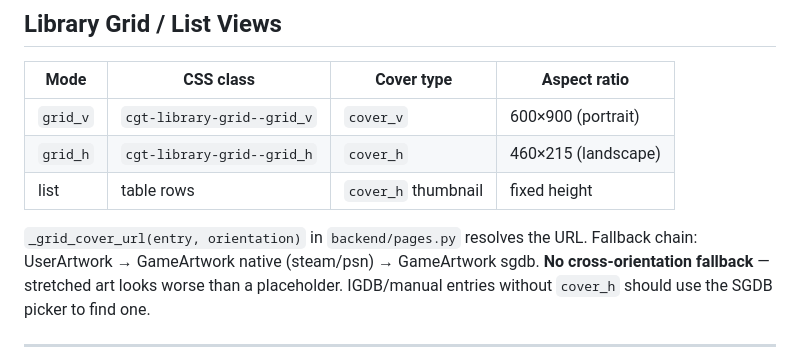
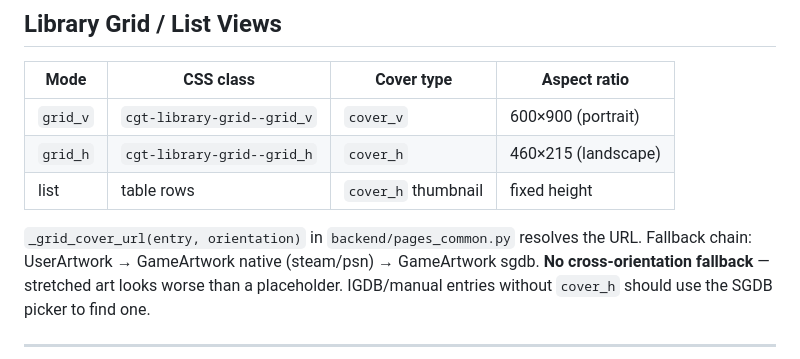
Before and after one commit to barryjj/completed-games-tracker-fastapi, a Markdown page: DESIGN.md, the part around the change. Drawn GitHub-style.

```diff
--- a/DESIGN.md
+++ b/DESIGN.md
@@ -267,7 +267,7 @@ Color thresholds: ≥85 green, ≥70 teal, ≥50 yellow, ≥20 peach, else red.
 | `grid_h` | `cgt-library-grid--grid_h` | `cover_h` | 460×215 (landscape) |
 | list | table rows | `cover_h` thumbnail | fixed height |
 
-`_grid_cover_url(entry, orientation)` in `backend/pages.py` resolves the URL.
+`_grid_cover_url(entry, orientation)` in `backend/pages_common.py` resolves the URL.
 Fallback chain: UserArtwork → GameArtwork native (steam/psn) → GameArtwork sgdb.
 **No cross-orientation fallback** — stretched art looks worse than a placeholder.
 IGDB/manual entries without `cover_h` should use the SGDB picker to find one.
```
